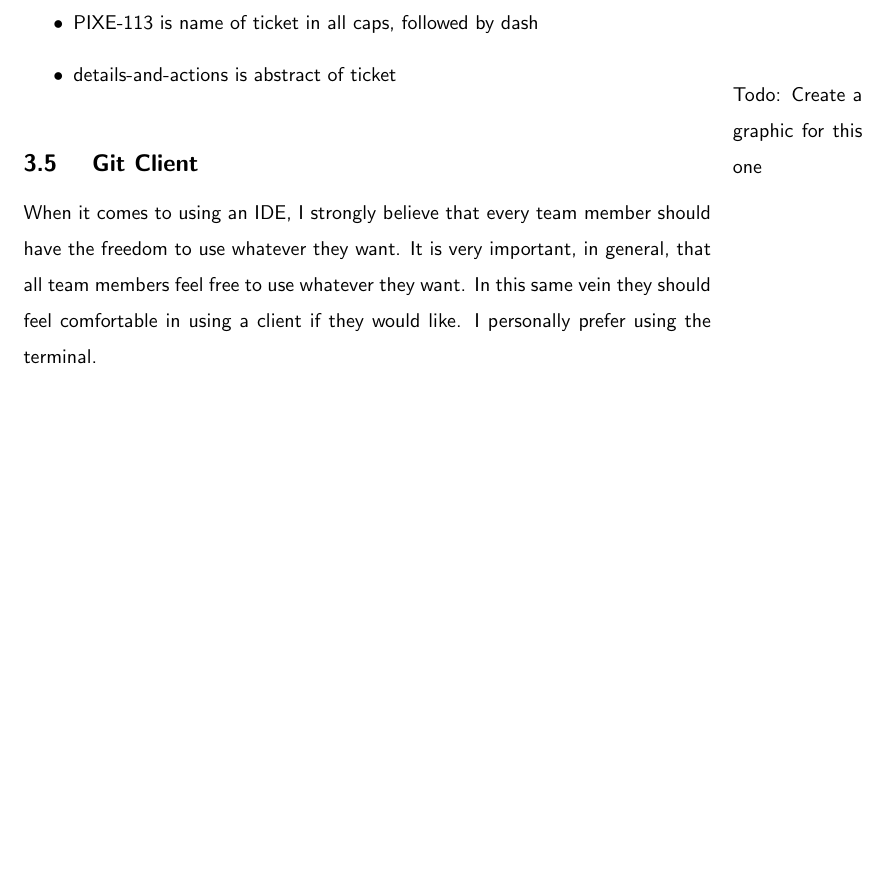
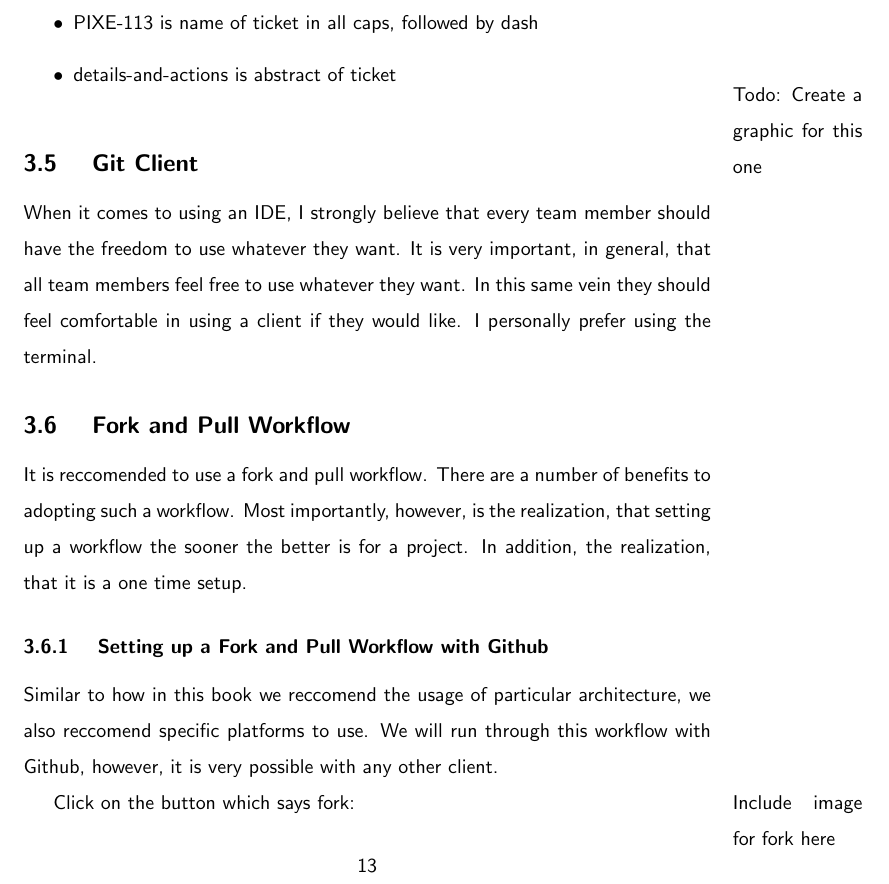
Before and after one commit to razroo/angular-content, a LaTeX document (main.tex, which reads versioning/versioning.tex): part of page 13 of 99 before the commit and part of page 13 of 100 after it, cut so that both start at the same text, the shorter picture padded with empty space. Compiled offline with pdfLaTeX.

Commit message:
Benchmark progress towards creating snippet on a fork and pull workflow for app.

```diff
--- a/versioning/versioning.tex
+++ b/versioning/versioning.tex
@@ -54,6 +54,20 @@ that all team members feel free to use whatever they want. In this same vein
 they should feel comfortable in using a client if they would like. I personally
 prefer using the terminal.
 
+\subsection { Fork and Pull Workflow }
+It is reccomended to use a fork and pull workflow. There are a number of
+benefits to adopting such a workflow. Most importantly, however, is the
+realization, that setting up a workflow the sooner the better is for a project.
+In addition, the realization, that it is a one time setup.
+
+\subsubsection { Setting up a Fork and Pull Workflow with Github }
+Similar to how in this book we reccomend the usage of particular architecture,
+we also reccomend specific platforms to use. We will run through this workflow
+with Github, however, it is very possible with any other client.
+
+Click on the button which says fork: \marginpar{Include image for fork here}
+
+
 \subsection { Squash and Merge }
 Github, is our preferred client. It gives the option to squash and merge a
 particular commit. Squashing your commits should be your preferred way of doing
```
